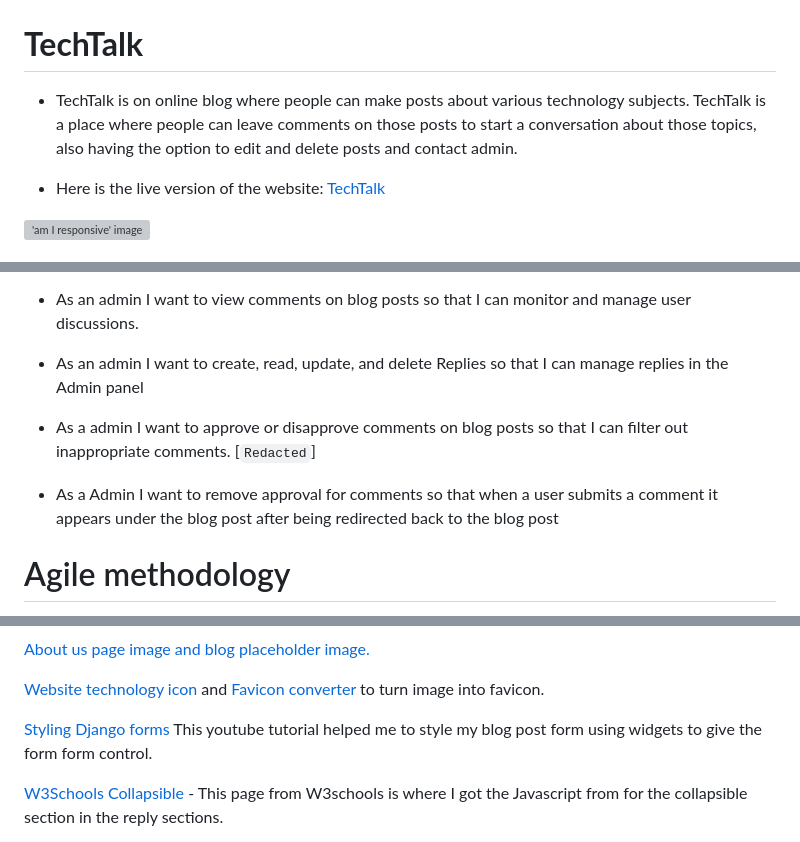
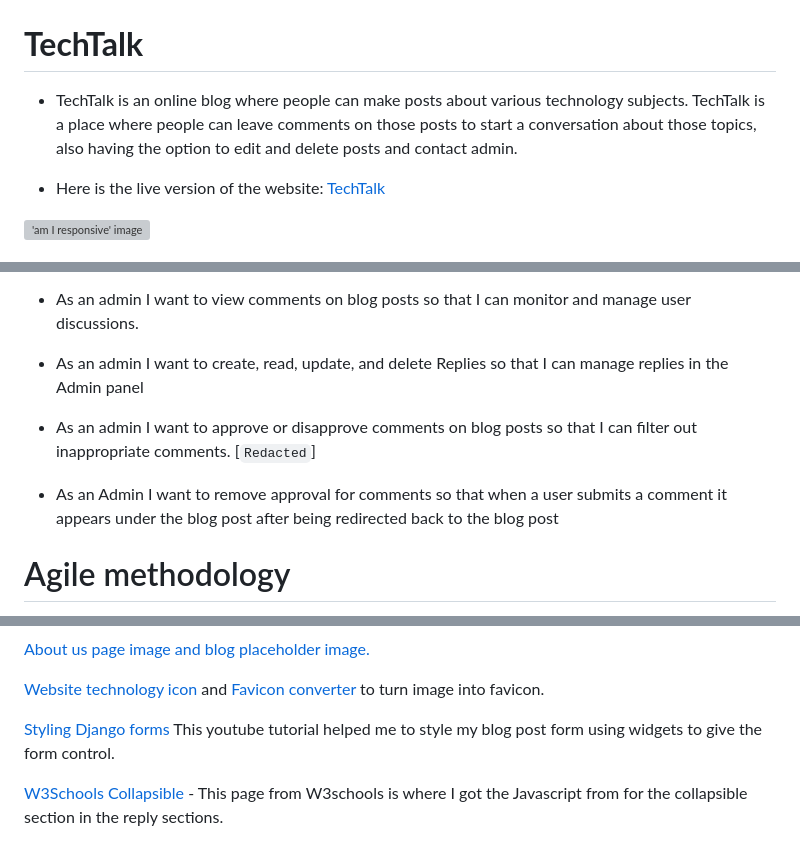
Before and after one commit to Cam-4587/TechTalk, a Markdown page: README.md, 3 parts joined by grey strips. GitHub-like rendering; grey boxes are pictures that could not be loaded.

Commit message:
docs: update README.md and Testing.md

```diff
--- a/README.md
+++ b/README.md
@@ -1,6 +1,6 @@
 # **TechTalk**
 
-- TechTalk is on online blog where people can make posts about various technology subjects. TechTalk is a place where people can leave comments on those posts to start a conversation about those topics, also having the option to edit and delete posts and contact admin.
+- TechTalk is an online blog where people can make posts about various technology subjects. TechTalk is a place where people can leave comments on those posts to start a conversation about those topics, also having the option to edit and delete posts and contact admin.
 
 - Here is the live version of the website:
 [TechTalk](https://techtalk-3a394e241470.herokuapp.com)
@@ -98,9 +98,9 @@ The remaining imagery is uploaded by users to the database.
 
 - As an admin I want to create, read, update, and delete Replies so that I can manage replies in the Admin panel
 
-- As a admin I want to  approve or disapprove comments on blog posts so that I can filter out inappropriate comments. [<code style="color : red">Redacted</code>]
+- As an admin I want to  approve or disapprove comments on blog posts so that I can filter out inappropriate comments. [<code style="color : red">Redacted</code>]
 
-- As a Admin I want to remove approval for comments so that when a user submits a comment it appears under the blog post after being redirected back to the blog post
+- As an Admin I want to remove approval for comments so that when a user submits a comment it appears under the blog post after being redirected back to the blog post
 
 # Agile methodology
 This project was planned using Agile Methodology, specifically utilizing GitHub and its Project Board feature. The Kanban board within GitHub's project view helped to categorize the project tasks into the following sections:
@@ -359,7 +359,7 @@ Testing can be found separately [here](/Testing.md)
 
 [Website technology icon](https://www.flaticon.com/free-icon/technology_10444049?term=technology&page=1&position=25&origin=search&related_id=10444049) and [Favicon converter](https://image.online-convert.com/convert-to-ico) to turn image into favicon.
 
-[Styling Django forms](https://www.youtube.com/watch?v=6-XXvUENY_8) This youtube tutorial helped me to style my blog post form using widgets to give the form form control.
+[Styling Django forms](https://www.youtube.com/watch?v=6-XXvUENY_8) This youtube tutorial helped me to style my blog post form using widgets to give the form control.
 
 [W3Schools Collapsible](https://www.w3schools.com/howto/howto_js_collapsible.asp) - This page from W3schools is where I got the Javascript from for the collapsible section in the reply sections.
 
```
Also changed, not shown: Testing.md (+4 -4 lines).
